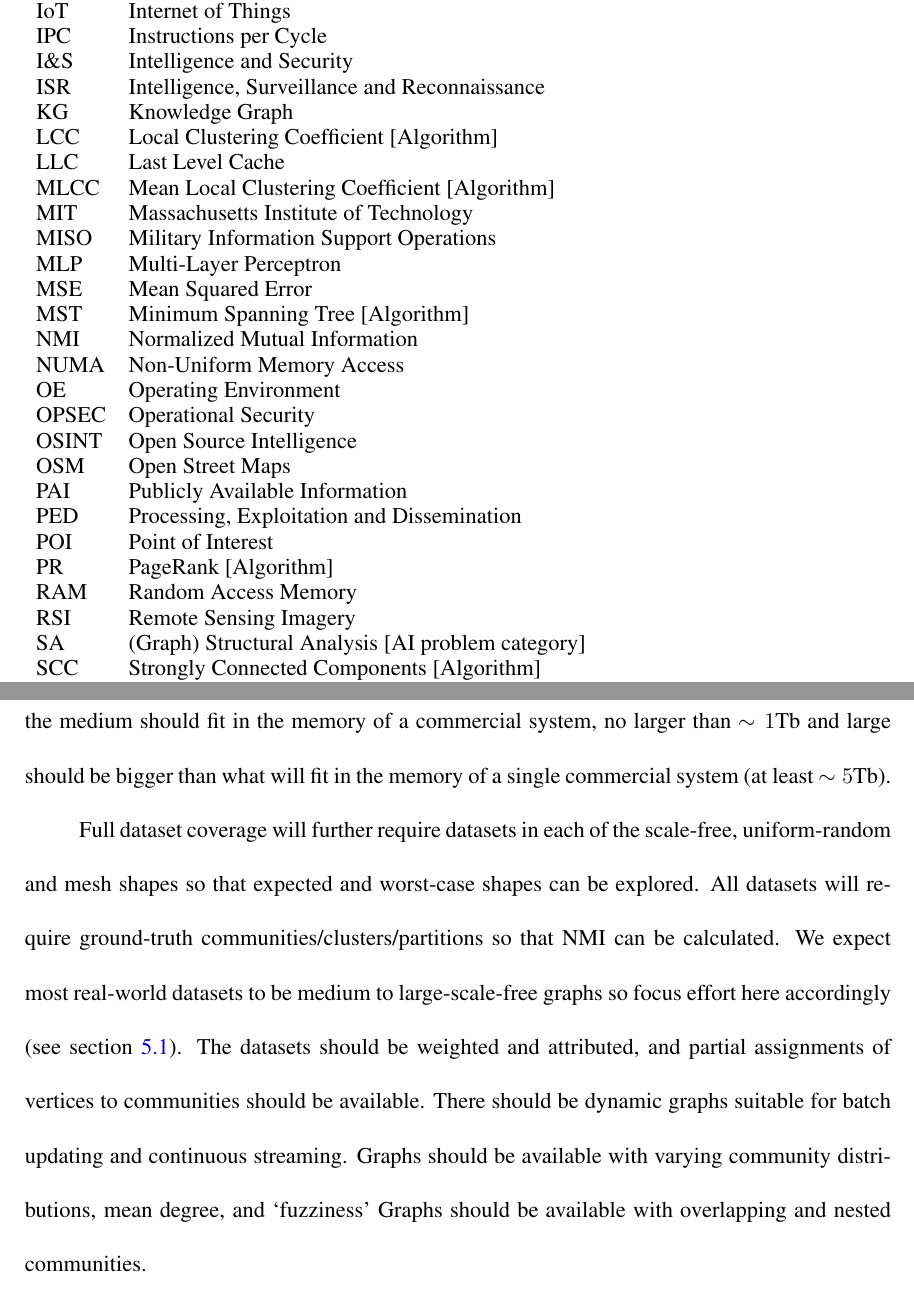
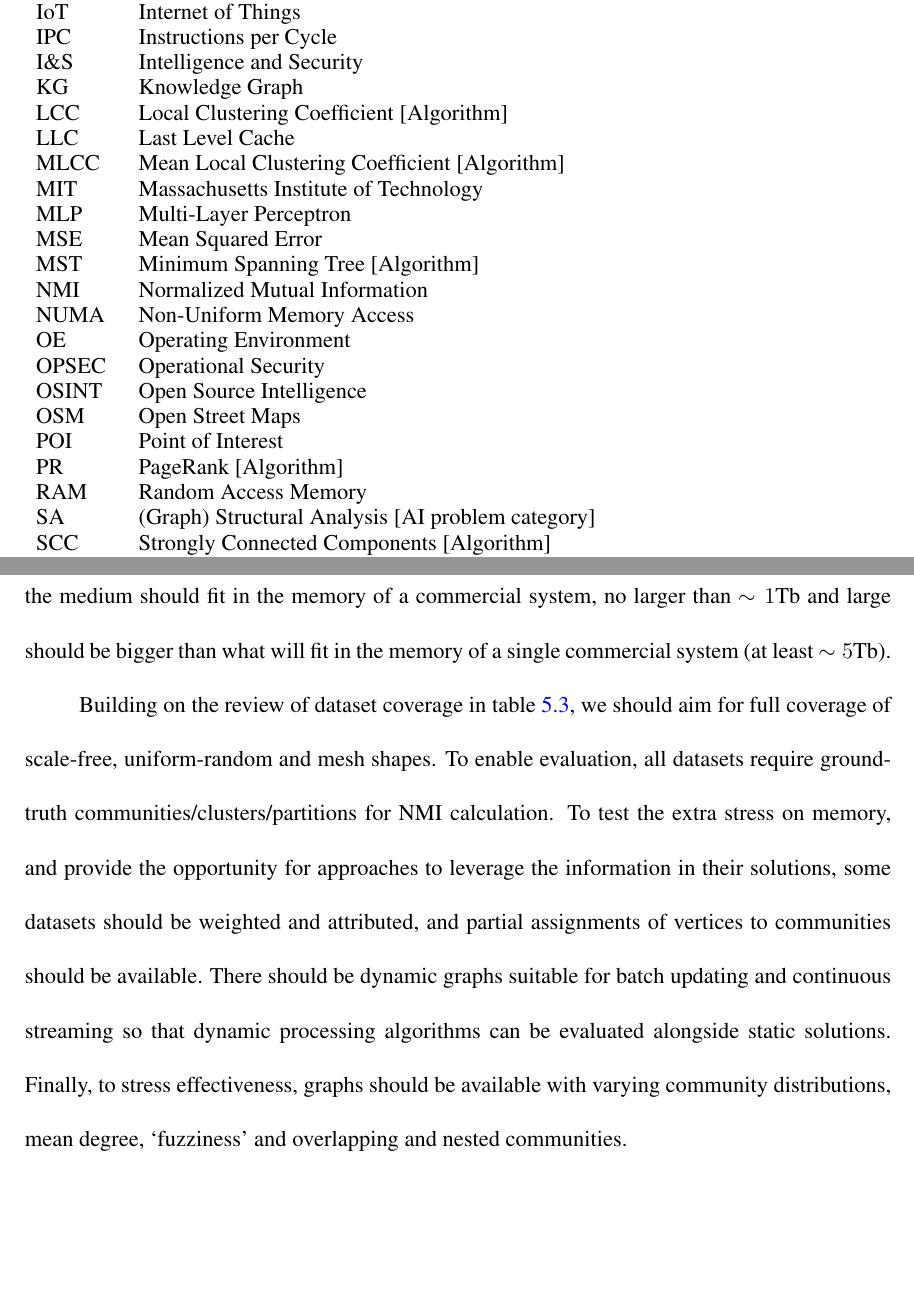
Before and after one commit to osullik/umd_thesis, a LaTeX thesis (dissertation/thesis.tex, which reads dissertation/Sections/07_Abbreviations-supertabular.tex, dissertation/Sections/55_CD_Apparatus.tex): two parts of pages 12 and 118 of 152, joined at a grey line, cut so that both start at the same text, the shorter picture padded with empty space. Compiled offline with pdfLaTeX.

Commit message:
Post nicole feedback on Ch5

```diff
--- a/dissertation/Sections/07_Abbreviations-supertabular.tex
+++ b/dissertation/Sections/07_Abbreviations-supertabular.tex
@@ -58,13 +58,13 @@ I/O     & Input/Output \\
 IoT     & Internet of Things \\
 IPC     & Instructions per Cycle \\
 I\&S    & Intelligence and Security \\
-ISR     & Intelligence, Surveillance and Reconnaissance \\
+% ISR     & Intelligence, Surveillance and Reconnaissance \\
 KG      & Knowledge Graph \\
 LCC     & Local Clustering Coefficient [Algorithm] \\
 LLC     & Last Level Cache \\
 MLCC    & Mean Local Clustering Coefficient [Algorithm] \\
 MIT     & Massachusetts Institute of Technology \\
-MISO    & Military Information Support Operations \\
+% MISO    & Military Information Support Operations \\
 MLP     & Multi-Layer Perceptron \\
 MSE     & Mean Squared Error \\
 MST     & Minimum Spanning Tree [Algorithm] \\
@@ -74,12 +74,12 @@ OE      & Operating Environment \\
 OPSEC   & Operational Security \\
 OSINT   & Open Source Intelligence \\
 OSM     & Open Street Maps \\
-PAI     & Publicly Available Information \\
-PED     & Processing, Exploitation and Dissemination \\
+% PAI     & Publicly Available Information \\
+% PED     & Processing, Exploitation and Dissemination \\
 POI     & Point of Interest \\
 PR      & PageRank [Algorithm] \\
 RAM     & Random Access Memory \\
-RSI     & Remote Sensing Imagery \\
+% RSI     & Remote Sensing Imagery \\
 SA      & (Graph) Structural Analysis [AI problem category]\\
 SCC     & Strongly Connected Components [Algorithm] \\
 SGM     & (isomorphic) Sub Graph Matching [Algorithm] \\
--- a/dissertation/Sections/55_CD_Apparatus.tex
+++ b/dissertation/Sections/55_CD_Apparatus.tex
@@ -38,13 +38,12 @@ To stress across these parameters, we first look for datasets in the \textit{Tin
 We define Tiny datasets as those that fit in the cache of a commercial system, $<60$Mb\footnote{\scriptsize{Based on Intel Xeon Gold \url{https://www.intel.com/content/www/us/en/products/details/processors/xeon/scalable/gold/products.html}}}).
 Small can be processed in memory on a personal computer, no larger than $\sim16$Gb, the medium should fit in the memory of a commercial system, no larger than $\sim1$Tb and large should be bigger than what will fit in the memory of a single commercial system (at least $\sim5$Tb).
 
-Full dataset coverage will further require datasets in each of the scale-free, uniform-random and mesh shapes so that expected and worst-case shapes can be explored.
-All datasets will require ground-truth communities/clusters/partitions so that NMI can be calculated.
-We expect most real-world datasets to be medium to large-scale-free graphs so focus effort here accordingly (see section~\ref{section:51-CD-Problem}).
-The datasets should be weighted and attributed, and partial assignments of vertices to communities should be available.
-There should be dynamic graphs suitable for batch updating and continuous streaming.
-Graphs should be available with varying community distributions, mean degree, and `fuzziness'
-Graphs should be available with overlapping and nested communities.
+Building on the review of dataset coverage in table~\ref{table:cd-datasets}, we should aim for full coverage of scale-free, uniform-random and mesh shapes.
+To enable evaluation, all datasets require ground-truth communities/clusters/partitions for NMI calculation.
+% We expect most real-world datasets to be medium to large-scale-free graphs so focus effort here accordingly (see section~\ref{section:51-CD-Problem}).
+To test the extra stress on memory, and provide the opportunity for approaches to leverage the information in their solutions, some datasets should be weighted and attributed, and partial assignments of vertices to communities should be available.
+There should be dynamic graphs suitable for batch updating and continuous streaming so that dynamic processing algorithms can be evaluated alongside static solutions.
+Finally, to stress effectiveness, graphs should be available with varying community distributions, mean degree, `fuzziness' and overlapping and nested communities.
 
 Our datasets are summarized in table~\ref{table:cd-datasets}.
 We identify seven suitable datasets from the SNAP repository ranging from tiny to medium in size are scale-free in shape and cover the distribution of community sizes from small to large.
```
Also changed, not shown: dissertation/Sections/05_Dedication.tex (+1 -1 lines), dissertation/Sections/06_Acknowledgements.tex (+1 -1 lines), dissertation/Sections/07_Abbreviations-supertabular.tex (18 more changed lines).
